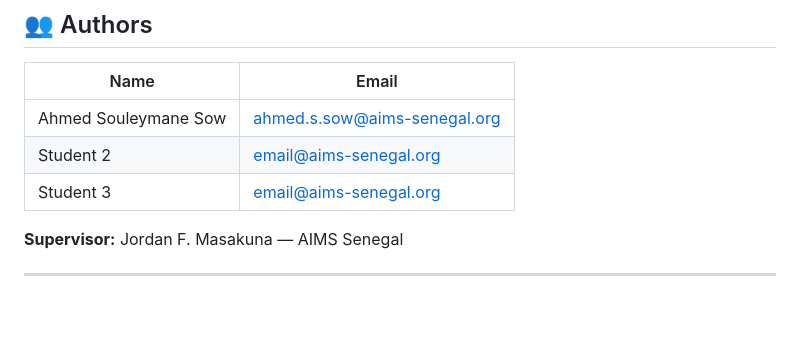
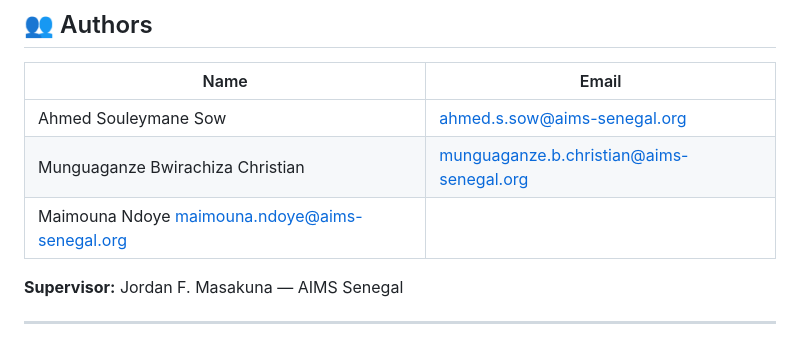
Before and after one commit to ahmedssow-ship-it/Computer_vision_Road-traffic-counting-and-tracking, a Markdown page: README.md, the part around the change. GitHub-like rendering; blank space fills up the shorter version.

Commit message:
Update student information in README.md

```diff
--- a/README.md
+++ b/README.md
@@ -359,8 +359,8 @@ PyYAML>=6.0
 | Name | Email |
 |---|---|
 | Ahmed Souleymane Sow| ahmed.s.sow@aims-senegal.org |
-| Student 2 | email@aims-senegal.org |
-| Student 3 | email@aims-senegal.org |
+| Munguaganze Bwirachiza Christian | munguaganze.b.christian@aims-senegal.org |
+| Maimouna Ndoye maimouna.ndoye@aims-senegal.org |
 
 **Supervisor:** Jordan F. Masakuna — AIMS Senegal
 
```
